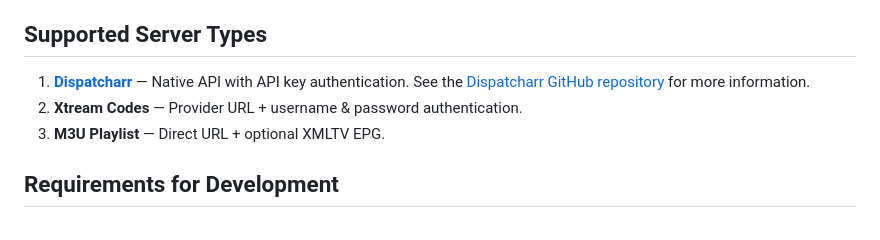
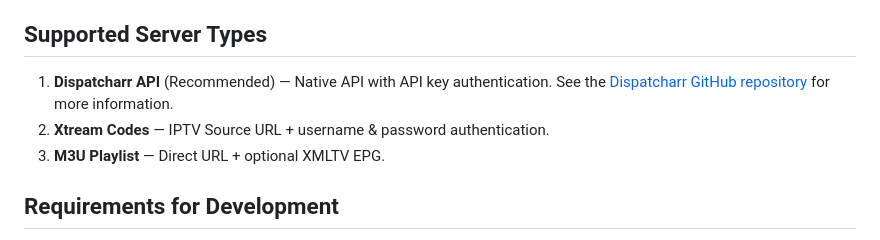
Before and after one commit to jonzey231/AerioTV, a Markdown page: README.md, the part around the change. GitHub-like rendering.

Commit message:
Update server types section in README.md

```diff
--- a/README.md
+++ b/README.md
@@ -160,8 +160,8 @@ Sideload using your preferred method using the .ipa from [Releases](https://gith
 
 ## Supported Server Types
 
-1. **[Dispatcharr](https://github.com/Dispatcharr/Dispatcharr)** — Native API with API key authentication. See the [Dispatcharr GitHub repository](https://github.com/Dispatcharr/Dispatcharr) for more information.
-2. **Xtream Codes** — Provider URL + username & password authentication.
+1. **Dispatcharr API** (Recommended) — Native API with API key authentication. See the [Dispatcharr GitHub repository](https://github.com/Dispatcharr/Dispatcharr) for more information.
+2. **Xtream Codes** — IPTV Source URL + username & password authentication.
 3. **M3U Playlist** — Direct URL + optional XMLTV EPG.
 
 ## Requirements for Development
```
